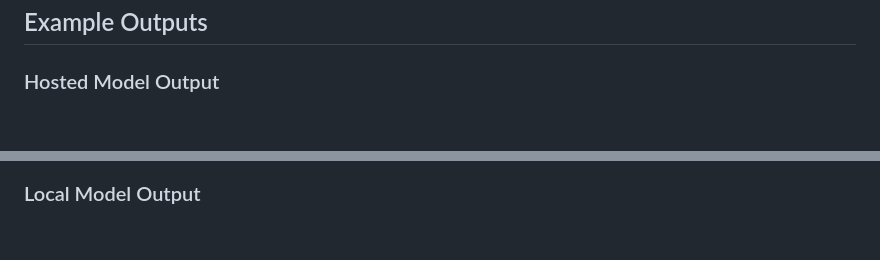
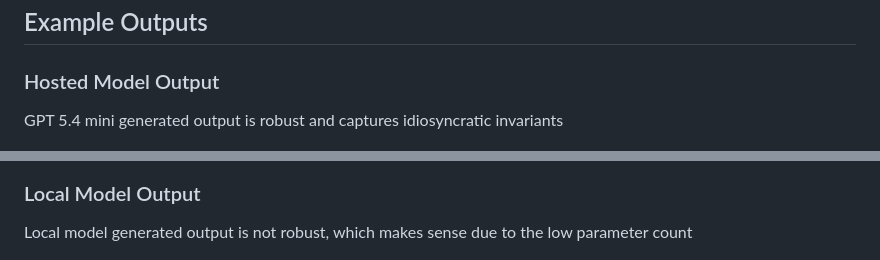
Before and after one commit to CatFatOw/Can-Agents-Write-Good-Property-Based-Tests, a Markdown page: Automated_Invariant_Generator/ReadME.md, 2 parts joined by grey strips. GitHub-like rendering; blank space fills up the shorter version.

```diff
--- a/Automated_Invariant_Generator/ReadME.md
+++ b/Automated_Invariant_Generator/ReadME.md
@@ -47,11 +47,15 @@ Manual inspection and execution
 
 ### Hosted Model Output
 
+GPT 5.4 mini generated output is robust and captures idiosyncratic invariants
+
 <p align="center">
   <img src="./images/gpt_generated_output.png" width="760" alt="Generated Hypothesis invariants from the hosted model">
 </p>
 
 ### Local Model Output
+
+Local model generated output is not robust, which makes sense due to the low parameter count
 
 <p align="center">
   <img src="./images/qwuen_local_generated_output.png" width="760" alt="Generated Hypothesis invariants from the local Qwen model">
```
